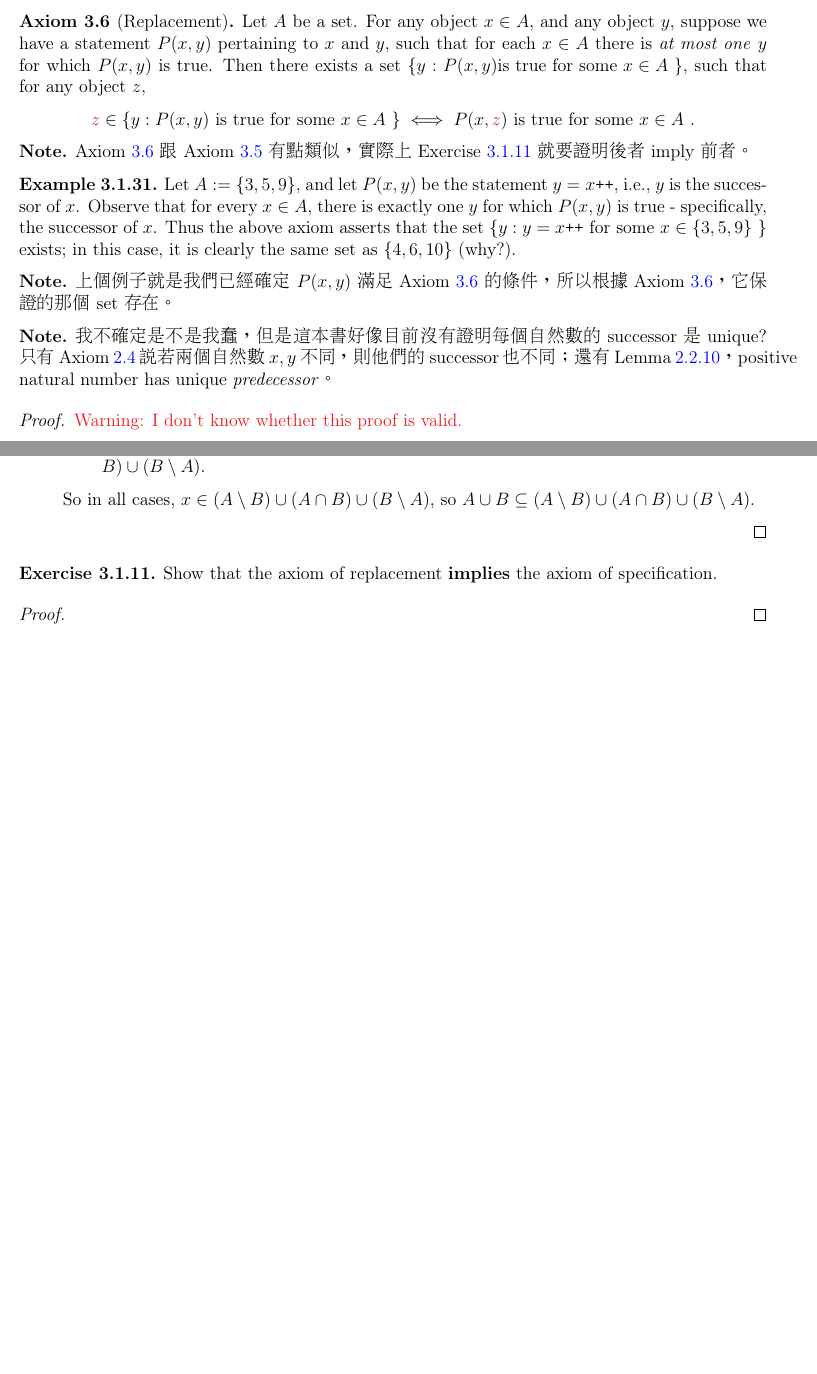
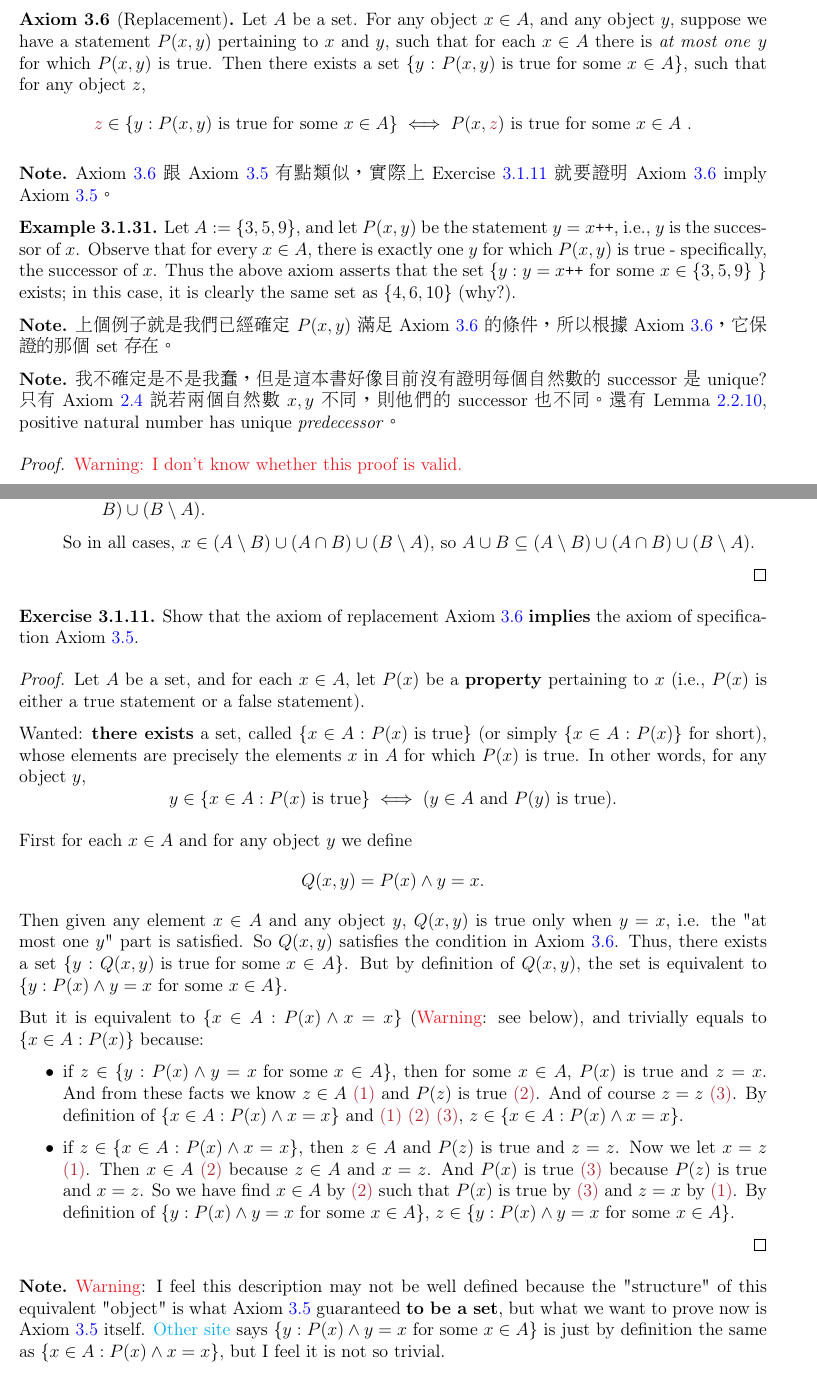
Before and after one commit to oiu850714/Analysis-I, a LaTeX thesis (main.tex, which reads 3-1-fundamentals.tex): two parts of pages 40 and 46 of 47, joined at a grey line, cut so that both start at the same text, the shorter picture padded with empty space. Compiled offline with pdfLaTeX.

Commit message:
update Ch3.1, but have some problems in Exercise 3.1.11

```diff
--- a/3-1-fundamentals.tex
+++ b/3-1-fundamentals.tex
@@ -660,14 +660,14 @@ One of the basic things we wish to do with a set is take each of the objects of
 \end{note}
 
 \begin{axiom} [Replacement] \label{axm 3.6}
-Let \(A\) be a set. For any object \(x \in A\), and any object \(y\), suppose we have a statement \(P(x, y)\) pertaining to \(x\) and \(y\), such that for each \(x \in A\) there is \emph{at most one} \(y\) for which \(P(x, y)\) is true. Then there exists a set \( \{y : P(x, y) \text{is true for some \(x \in A\) \}} \), such that for any object \(z\),
-\begin{center}
-\(\MAROON{z} \in \{ y : P(x, y) \text{\ is true for some \(x \in A\) } \} \iff P(x, \MAROON{z}) \text{\ is true for some \(x \in A\) } \).
-\end{center}
+Let \(A\) be a set. For any object \(x \in A\), and any object \(y\), suppose we have a statement \(P(x, y)\) pertaining to \(x\) and \(y\), such that for each \(x \in A\) there is \emph{at most one} \(y\) for which \(P(x, y)\) is true. Then there exists a set \( \{y : P(x, y) \text{\ is true for some\ } x \in A \} \), such that for any object \(z\),
+\[
+\MAROON{z} \in \{ y : P(x, y) \text{\ is true for some\ } x \in A \} \iff P(x, \MAROON{z}) \text{\ is true for some \(x \in A\) }.
+\]
 \end{axiom}
 
 \begin{note}
-\AXM{3.6} 跟\ \AXM{3.5} 有點類似，實際上\ \EXEC{3.1.11} 就要證明後者\ imply 前者。
+\AXM{3.6} 跟\ \AXM{3.5} 有點類似，實際上\ \EXEC{3.1.11} 就要證明\ \AXM{3.6} imply \AXM{3.5}。
 \end{note}
 
 \begin{example} \label{3.1.31}
@@ -679,7 +679,7 @@ Let \(A := \{ 3, 5, 9 \} \), and let \(P(x, y)\) be the statement \(y = x\INC\),
 \end{note}
 
 \begin{note}
-我不確定是不是我蠢，但是這本書好像目前沒有證明每個自然數的\ successor 是\ unique? 只有\ \AXM{2.4} 說若兩個自然數\ \(x, y\) 不同，則他們的\ successor 也不同；還有\ \LEM{2.2.10}，positive natural number has unique \emph{predecessor}。
+我不確定是不是我蠢，但是這本書好像目前沒有證明每個自然數的\ successor 是\ unique? 只有\ \AXM{2.4} 說若兩個自然數\ \(x, y\) 不同，則他們的\ successor 也不同。還有\ \LEM{2.2.10}, positive natural number has unique \emph{predecessor}。
 \end{note}
 
 \begin{proof} \RED{Warning: I don't know whether this proof is valid.}
@@ -943,8 +943,30 @@ Disjoint:
 \end{proof}
 
 \begin{exercise}\label{exercise 3.1.11}
-Show that the axiom of replacement \textbf{implies} the axiom of specification.
+Show that the axiom of replacement \AXM{3.6} \textbf{implies} the axiom of specification \AXM{3.5}.
 \end{exercise}
 
 \begin{proof}
+Let \(A\) be a set, and for each \(x \in A\), let \(P(x)\) be a \textbf{property} pertaining to \(x\) (i.e., \(P(x)\) is either a true statement or a false statement).
+
+Wanted: \textbf{there exists} a set, called \( \{ x \in A : P(x) \text{\ is true} \} \) (or simply \( \{ x \in A : P(x) \} \) for short), whose elements are precisely the elements \(x\) in \(A\) for which \(P(x)\) is true. In other words, for any object \(y\),
+\[
+    y \in \{ x \in A : P(x) \text{\ is true} \} \iff (y \in A \text{\ and \(P(y)\) is true}).
+\]
+
+First for each \(x \in A\) and for any object \(y\) we define
+\[
+    Q(x, y) = P(x) \land y = x.
+\]
+Then given any element \(x \in A\) and any object \(y\), \(Q(x, y)\) is true only when \(y = x\), i.e. the "at most one \(y\)" part is satisfied. So \(Q(x, y)\) satisfies the condition in \AXM{3.6}. Thus, there exists a set \( \{y : Q(x, y) \text{\ is true for some\ } x \in A \}\). But by definition of \(Q(x, y)\), the set is equivalent to \( \{y : P(x) \land y = x \text{\ for some\ } x \in A \} \).
+
+But it is equivalent to \( \{x \in A : P(x) \land x = x \} \) (\RED{Warning}: see below), and trivially equals to \( \{x \in A : P(x)\} \)  because:
+\begin{itemize}
+    \item if \(z \in \{y : P(x) \land y = x \text{\ for some\ } x \in A \} \), then for some \(x \in A\), \(P(x)\) is true and \(z = x\). And from these facts we know \(z \in A\) \MAROON{(1)} and \(P(z)\) is true \MAROON{(2)}. And of course \(z = z\) \MAROON{(3)}. By definition of \( \{x \in A : P(x) \land x = x \} \) and \MAROON{(1) (2) (3)}, \(z \in \{x \in A : P(x) \land x = x \} \).
+    \item if \(z \in \{x \in A : P(x) \land x = x \} \), then \(z \in A\) and \(P(z)\) is true and \(z = z\). Now we let \(x = z\) \MAROON{(1)}. Then \(x \in A\) \MAROON{(2)} because \(z \in A\) and \(x = z\). And \(P(x)\) is true \MAROON{(3)} because \(P(z)\) is true and \(x = z\). So we have find \(x \in A\) by \MAROON{(2)} such that \(P(x)\) is true by \MAROON{(3)} and \(z = x\) by \MAROON{(1)}. By definition of \( \{y : P(x) \land y = x \text{\ for some\ } x \in A \} \), \(z \in \{y : P(x) \land y = x \text{\ for some\ } x \in A \} \).
+\end{itemize}
 \end{proof}
+
+\begin{note}
+\RED{Warning}: I feel this description may not be well defined because the "structure" of this equivalent "object" is what \AXM{3.5} guaranteed \textbf{to be a set}, but what we want to prove now is \AXM{3.5} itself. \href{https://math.stackexchange.com/questions/2107214/show-that-axiom-of-replacement-implies-from-the-axiom-of-specification-proof-ve}{Other site} says \( \{y : P(x) \land y = x \text{\ for some\ } x \in A \} \) is just by definition the same as \( \{x \in A : P(x) \land x = x \} \), but I feel it is not so trivial.
+\end{note}
```
